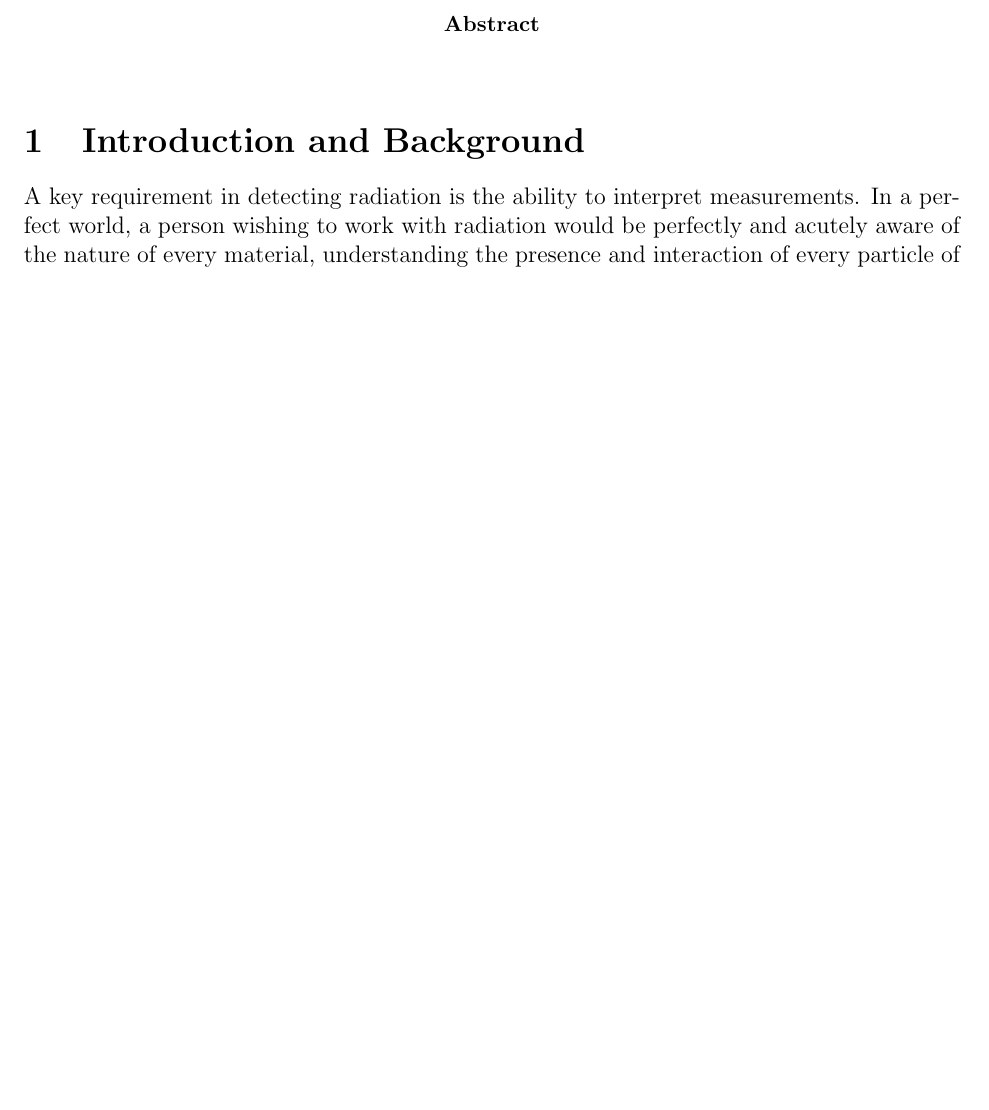
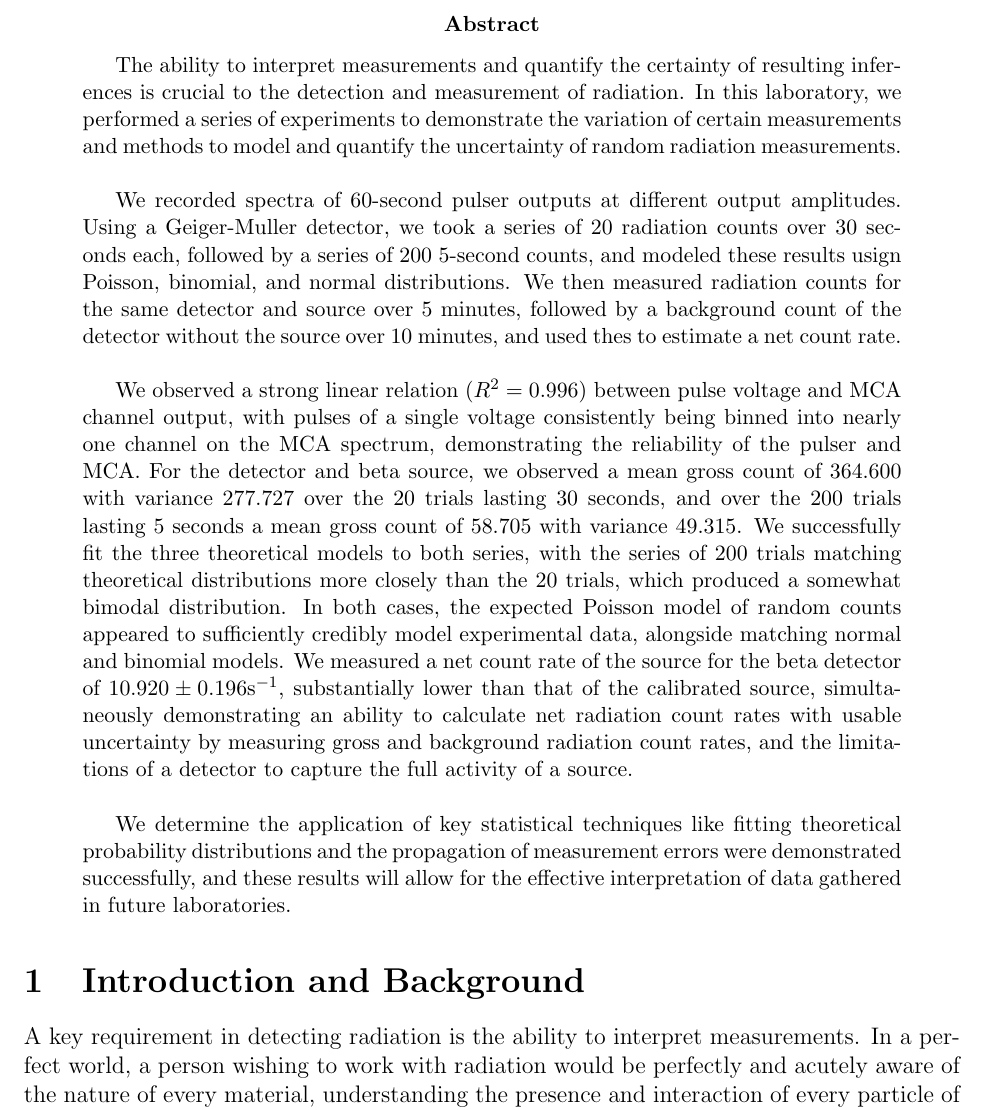
Before and after one commit to osanstrong/451-report2, a LaTeX paper (main.tex): part of page 3 of 18 before the commit and part of page 3 of 19 after it, cut so that both start at the same text, the shorter picture padded with empty space. Compiled offline with pdfLaTeX.

Commit message:
Abstract

```diff
--- a/main.tex
+++ b/main.tex
@@ -36,6 +36,19 @@
 \pagenumbering{arabic}
 \begin{abstract}
 
+The ability to interpret measurements and quantify the certainty of resulting inferences is crucial to the detection and measurement of radiation. In this laboratory, we performed a series of experiments to demonstrate the variation of certain measurements and methods to model and quantify the uncertainty of random radiation measurements.\\
+
+We recorded spectra of 60-second pulser outputs at different output amplitudes.
+Using a Geiger-Muller detector, we took a series of 20 radiation counts over 30 seconds each, followed by a series of 200 5-second counts, and modeled these results usign Poisson, binomial, and normal distributions.
+We then measured radiation counts for the same detector and source over 5 minutes, followed by a background count of the detector without the source over 10 minutes, and used thes to estimate a net count rate.\\
+
+We observed a strong linear relation ($R^2=0.996$) between pulse voltage and MCA channel output, with pulses of a single voltage consistently being binned into nearly one channel on the MCA spectrum, demonstrating the reliability of the pulser and MCA.
+For the detector and beta source, we observed a mean gross count of 364.600 with variance 277.727 over the 20 trials lasting 30 seconds, and over the 200 trials lasting 5 seconds a mean gross count of 58.705 with variance 49.315.
+We successfully fit the three theoretical models to both series, with the series of 200 trials matching theoretical distributions more closely than the 20 trials, which produced a somewhat bimodal distribution.
+In both cases, the expected Poisson model of random counts appeared to sufficiently credibly model experimental data, alongside matching normal and binomial models.
+We measured a net count rate of the source for the beta detector of $10.920\pm0.196 \mathrm{s^{-1}}$, substantially lower than that of the calibrated source, simultaneously demonstrating an ability to calculate net radiation count rates with usable uncertainty by measuring gross and background radiation count rates, and the limitations of a detector to capture the full activity of a source.\\
+
+We determine the application of key statistical techniques like fitting theoretical probability distributions and the propagation of measurement errors were demonstrated successfully, and these results will allow for the effective interpretation of data gathered in future laboratories.
 \end{abstract}
 
 \section{Introduction and Background}\label{sec:intr}
```
